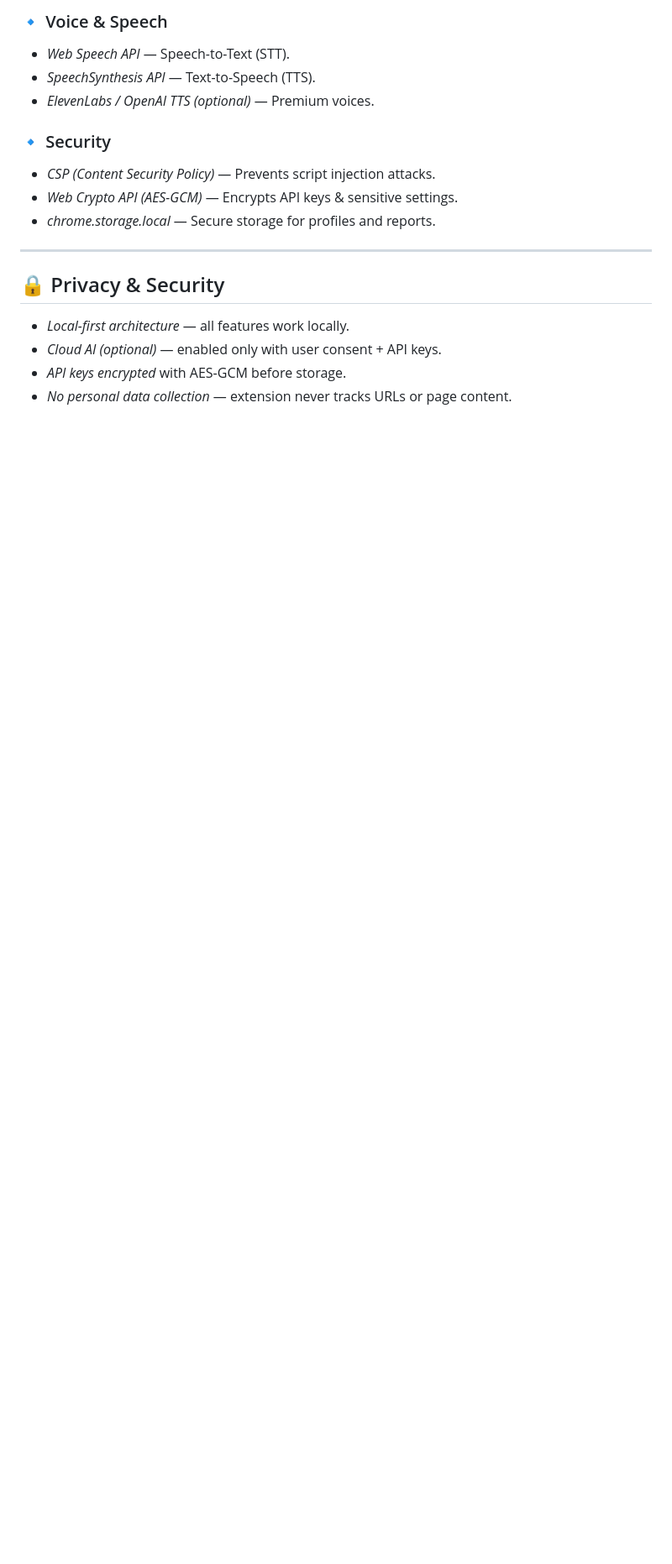
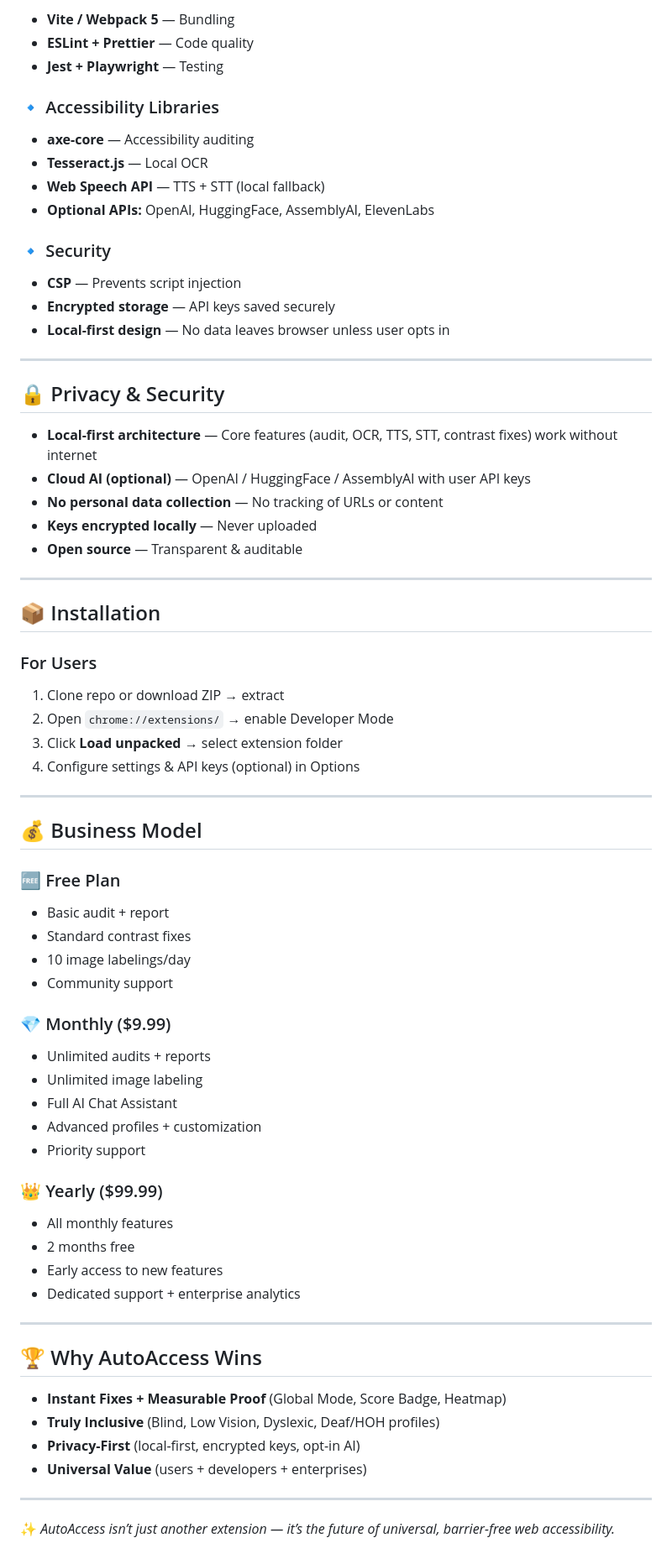
Before and after one commit to Himan2899/AUTO-ACCESS-UPDATED-, a Markdown page: README.md, the part around one of its changes. Shown at 84% size. GitHub-like rendering; blank space fills up the shorter version.

```diff
--- a/README.md
+++ b/README.md
@@ -99,19 +100,77 @@ With features like *AI Chat Assistant, OCR-based Image Labeling, Text-to-Speech,
 
-### 🔹 Voice & Speech
-- *Web Speech API* — Speech-to-Text (STT).
-- *SpeechSynthesis API* — Text-to-Speech (TTS).
-- *ElevenLabs / OpenAI TTS (optional)* — Premium voices.
+* **Vite / Webpack 5** — Bundling
+* **ESLint + Prettier** — Code quality
+* **Jest + Playwright** — Testing
+
+### 🔹 Accessibility Libraries
+
+* **axe-core** — Accessibility auditing
+* **Tesseract.js** — Local OCR
+* **Web Speech API** — TTS + STT (local fallback)
+* **Optional APIs:** OpenAI, HuggingFace, AssemblyAI, ElevenLabs
 
 ### 🔹 Security
-- *CSP (Content Security Policy)* — Prevents script injection attacks.
-- *Web Crypto API (AES-GCM)* — Encrypts API keys & sensitive settings.
-- *chrome.storage.local* — Secure storage for profiles and reports.
+
+* **CSP** — Prevents script injection
+* **Encrypted storage** — API keys saved securely
+* **Local-first design** — No data leaves browser unless user opts in
 
 ---
 
 ## 🔒 Privacy & Security
 
-- *Local-first architecture* — all features work locally.
-- *Cloud AI (optional)* — enabled only with user consent + API keys.
-- *API keys encrypted* with AES-GCM before storage.
-- *No personal data collection* — extension never tracks URLs or page content.
+* **Local-first architecture** — Core features (audit, OCR, TTS, STT, contrast fixes) work without internet
+* **Cloud AI (optional)** — OpenAI / HuggingFace / AssemblyAI with user API keys
+* **No personal data collection** — No tracking of URLs or content
+* **Keys encrypted locally** — Never uploaded
+* **Open source** — Transparent & auditable
+
+---
+
+## 📦 Installation
+
+### For Users
+
+1. Clone repo or download ZIP → extract
+2. Open `chrome://extensions/` → enable Developer Mode
+3. Click **Load unpacked** → select extension folder
+4. Configure settings & API keys (optional) in Options
+
+---
+
+## 💰 Business Model
+
+### 🆓 Free Plan
+
+* Basic audit + report
+* Standard contrast fixes
+* 10 image labelings/day
+* Community support
+
+### 💎 Monthly ($9.99)
+
+* Unlimited audits + reports
+* Unlimited image labeling
+* Full AI Chat Assistant
+* Advanced profiles + customization
+* Priority support
+
+### 👑 Yearly ($99.99)
+
+* All monthly features
+* 2 months free
+* Early access to new features
+* Dedicated support + enterprise analytics
+
+---
+
+## 🏆 Why AutoAccess Wins
+
+* **Instant Fixes + Measurable Proof** (Global Mode, Score Badge, Heatmap)
+* **Truly Inclusive** (Blind, Low Vision, Dyslexic, Deaf/HOH profiles)
+* **Privacy-First** (local-first, encrypted keys, opt-in AI)
+* **Universal Value** (users + developers + enterprises)
+
+---
+
+✨ *AutoAccess isn’t just another extension — it’s the future of universal, barrier-free web accessibility.*
```
Also changed, not shown: other parts of README.md (+78 -77 lines).
